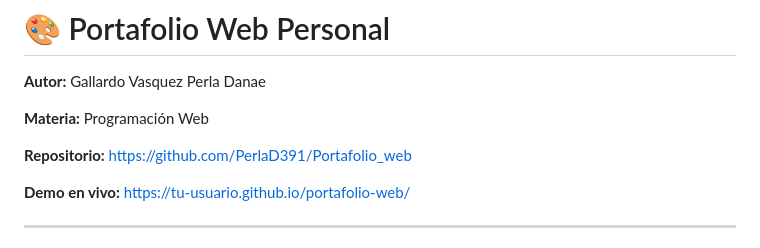
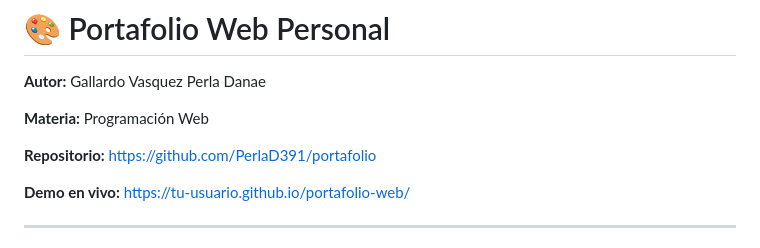
Before and after one commit to PerlaD391/portafolio, a Markdown page: README.md, the part around the change. GitHub-like rendering.

Commit message:
Fix repository link in README.md

```diff
--- a/README.md
+++ b/README.md
@@ -4,7 +4,7 @@
 
 **Materia:** Programación Web
 
-**Repositorio:** [https://github.com/PerlaD391/Portafolio_web](https://github.com/PerlaD391/portafolio)
+**Repositorio:** [https://github.com/PerlaD391/portafolio](https://github.com/PerlaD391/portafolio)
 
 **Demo en vivo:** [https://tu-usuario.github.io/portafolio-web/](https://tu-usuario.github.io/portafolio-web/)
 
```
